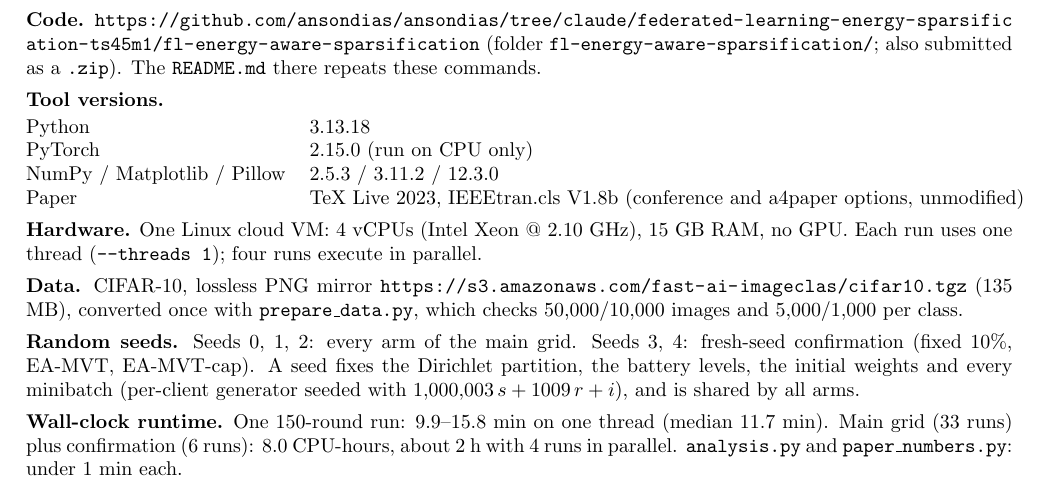
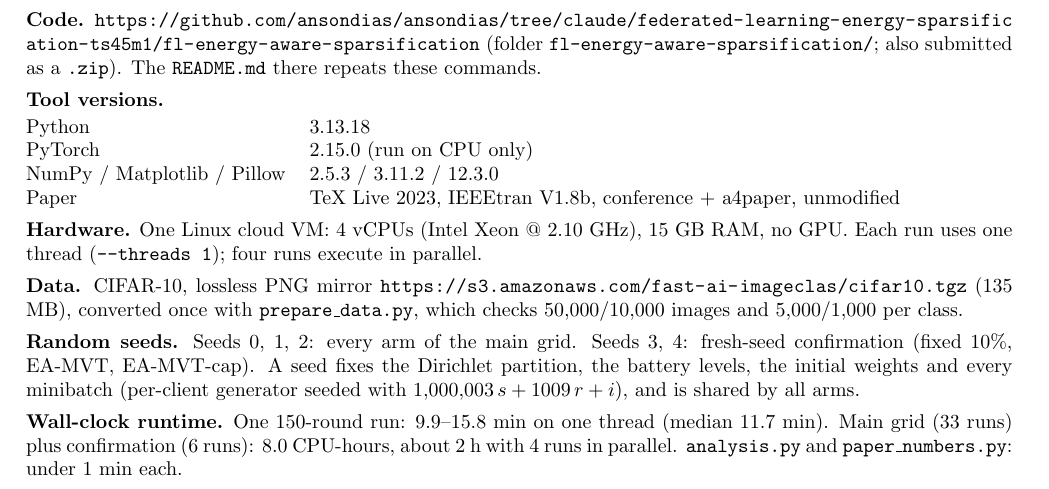
Before and after one commit to ansondias/ansondias, a LaTeX document (fl-energy-aware-sparsification/submission/reproducibility_sheet.tex): part of the page, cut so that both start at the same text. Compiled offline with pdfLaTeX.

Commit message:
Fix an overfull line in the reproducibility sheet
Co-Authored-By: Claude Opus 5.5 <noreply@anthropic.com>
Claude-Session: https://claude.ai/code/session_01FrWfEWfzmPu73vMJgj9U1h

```diff
--- a/fl-energy-aware-sparsification/submission/reproducibility_sheet.tex
+++ b/fl-energy-aware-sparsification/submission/reproducibility_sheet.tex
@@ -19,7 +19,7 @@ Anson Dias, Atlas SkillTech University --- Next Generation Computing, End Term
 Python & 3.13.18\\
 PyTorch & 2.15.0 (run on CPU only)\\
 NumPy / Matplotlib / Pillow & 2.5.3 / 3.11.2 / 12.3.0\\
-Paper & TeX Live 2023, IEEEtran.cls V1.8b (conference and a4paper options, unmodified)\\
+Paper & TeX Live 2023, IEEEtran V1.8b, conference + a4paper, unmodified\\
 \end{tabular}
 
 \textbf{Hardware.} One Linux cloud VM: 4 vCPUs (Intel Xeon @ 2.10 GHz), 15 GB RAM, no GPU. Each run uses one thread (\texttt{--threads 1}); four runs execute in parallel.
```
Also changed, not shown: fl-energy-aware-sparsification/submission/reproducibility_sheet.pdf.
